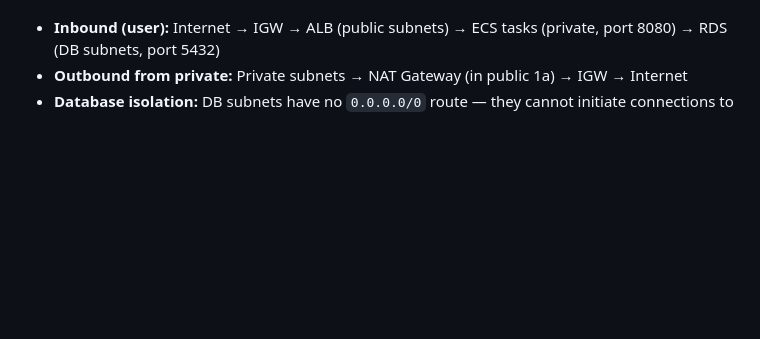
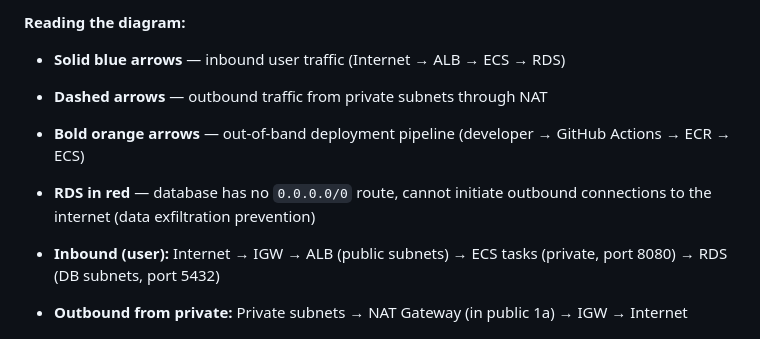
Before and after one commit to Mallaimy/aws-cloudnative-webapp, a Markdown page: README.md, the part around one of its changes. Drawn GitHub-style; blank space fills up the shorter version.

Commit message:
add deployement flow diagram

```diff
--- a/README.md
+++ b/README.md
@@ -26,3 +70,9 @@ Rolling deploy via ALB
+**Reading the diagram:**
+
+- **Solid blue arrows** — inbound user traffic (Internet → ALB → ECS → RDS)
+- **Dashed arrows** — outbound traffic from private subnets through NAT
+- **Bold orange arrows** — out-of-band deployment pipeline (developer → GitHub Actions → ECR → ECS)
+- **RDS in red** — database has no `0.0.0.0/0` route, cannot initiate outbound connections to the internet (data exfiltration prevention)
 
 - **Inbound (user):** Internet → IGW → ALB (public subnets) → ECS tasks (private, port 8080) → RDS (DB subnets, port 5432)
 - **Outbound from private:** Private subnets → NAT Gateway (in public 1a) → IGW → Internet
```
Also changed, not shown: other parts of README.md (+44 -0 lines).
